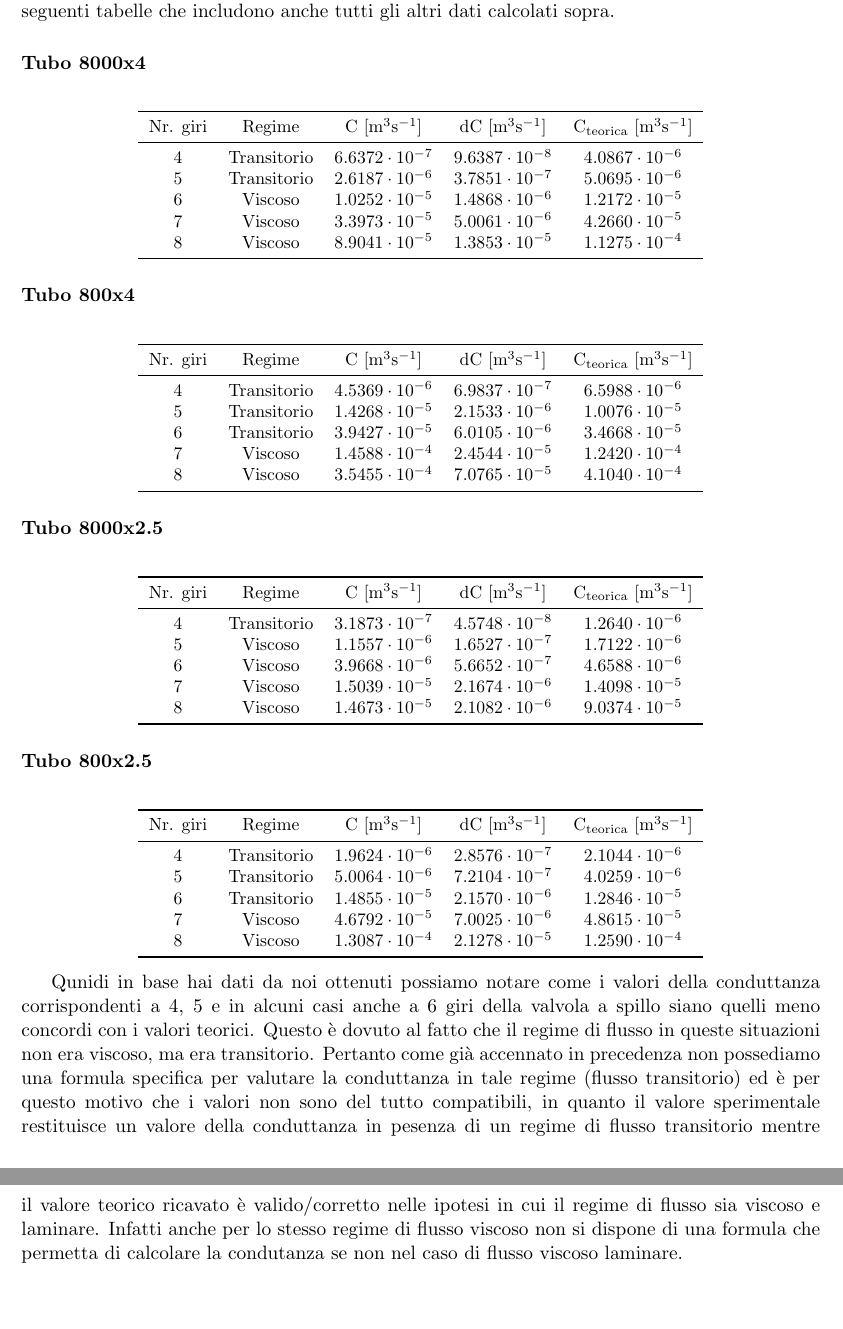
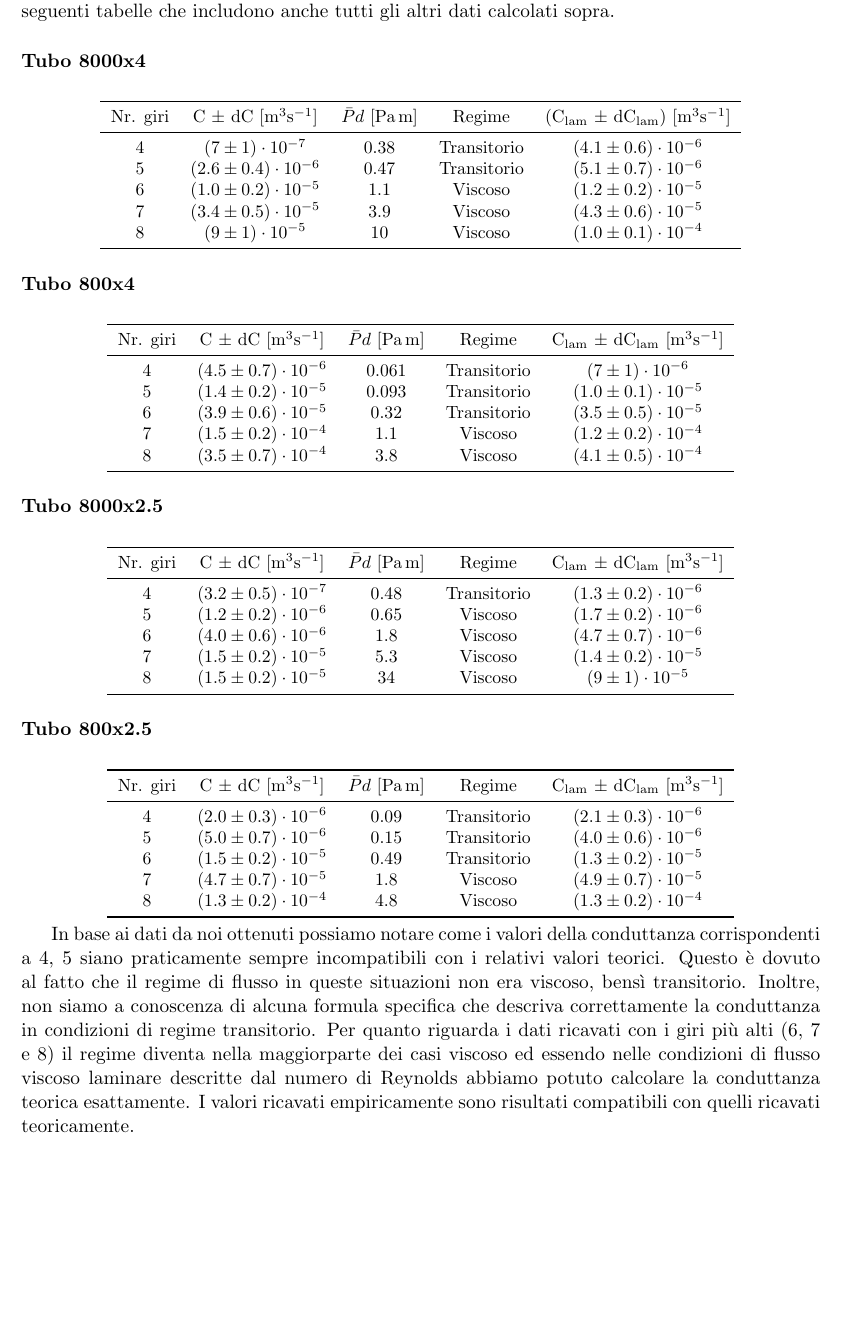
Before and after one commit to DejavuITA/A6, a LaTeX document (E6/Latex/Relazione.tex, which reads E6/Latex/analisi.tex): two parts of pages 4 and 5 of 5 before the commit and part of page 4 of 4 after it, the two joined at a grey line, cut so that both start at the same text, the shorter picture padded with empty space. Compiled offline with pdfLaTeX.

Commit message:
fiuuu 4 pagine

```diff
--- a/E6/Latex/analisi.tex
+++ b/E6/Latex/analisi.tex
@@ -164,29 +164,47 @@ tutti gli altri dati calcolati sopra.
     \small
     \begin{tabular}{c c c c c}
         \toprule
-        Nr. giri & Regime & C $[\si{\metre^3\s^{-1}}]$ & dC $[\si{\metre^3\s^{-1}}]$ & C\ped{teorica} $[\si{\metre^3\s^{-1}}]$ \\
+        Nr. giri & C $\pm$ dC $[\si{\metre^3\s^{-1}}]$ & $\bar{P}d$ $[\si{\Pa\meter}]$ & Regime & (C\ped{lam} $\pm$ dC\ped{lam}) $[\si{\metre^3\s^{-1}}]$ \\
         \midrule
-        4 & Transitorio & $6.6372 \cdot 10^{-7}$ & $9.6387 \cdot 10^{-8}$ & $4.0867 \cdot 10^{-6}$ \\
-        5 & Transitorio & $2.6187 \cdot 10^{-6}$ & $3.7851 \cdot 10^{-7}$ & $5.0695 \cdot 10^{-6}$ \\
-        6 & Viscoso & $1.0252 \cdot 10^{-5}$ & $1.4868 \cdot 10^{-6}$ & $1.2172 \cdot 10^{-5}$ \\
-        7 & Viscoso & $3.3973 \cdot 10^{-5}$ & $5.0061 \cdot 10^{-6}$ & $4.2660 \cdot 10^{-5}$ \\
-        8 & Viscoso & $8.9041 \cdot 10^{-5}$ & $1.3853 \cdot 10^{-5}$ & $1.1275 \cdot 10^{-4}$ \\
+        4 & $(7 \pm 1) \cdot 10^{-7}$ & 0.38 & Transitorio & $(4.1 \pm 0.6) \cdot 10^{-6}$ \\
+        5 & $(2.6 \pm 0.4) \cdot 10^{-6}$ & 0.47 & Transitorio & $(5.1 \pm 0.7) \cdot 10^{-6}$ \\
+        6 & $(1.0 \pm 0.2) \cdot 10^{-5}$ & 1.1 & Viscoso & $(1.2 \pm 0.2) \cdot 10^{-5}$ \\
+        7 & $(3.4 \pm 0.5) \cdot 10^{-5}$ & 3.9 & Viscoso & $(4.3 \pm 0.6) \cdot 10^{-5}$ \\
+        8 & $(9 \pm 1) \cdot 10^{-5}$ & 10 & Viscoso & $(1.0 \pm 0.1) \cdot 10^{-4}$  \\
         \bottomrule
     \end{tabular}
 \end{center}
+
+%% attenzione qui tabelle di prova
+%\paragraph{Tubo 8000x4 VERSIONE 2\\}
+%\begin{center}
+%    \small
+%    \begin{tabular}{c c c c c c}
+%        \toprule
+%        Nr. giri & C $[\si{\metre^3\s^{-1}}]$ & dC $[\si{\metre^3\s^{-1}}]$ & Regime & C\ped{teorica} $[\si{\metre^3\s^{-1}}]$ & dC\ped{teorica} $[\si{\metre^3\s^{-1}}]$ \\
+%        \midrule
+%        4 & $6.6372 \cdot 10^{-7}$ & $1 \cdot 10^{-7}$ & Transitorio & $4.0867 \cdot 10^{-6}$ & $6 \cdot 10^{-7}$ \\
+%        5 & $2.6187 \cdot 10^{-6}$ & $4 \cdot 10^{-7}$ & Transitorio & $5.0695 \cdot 10^{-6}$ & $7 \cdot 10^{-7}$ \\
+%        6 & $1.0252 \cdot 10^{-5}$ & $1 \cdot 10^{-6}$ & Viscoso & $1.2172 \cdot 10^{-5}$ & $2 \cdot 10^{-6}$ \\
+%        7 & $3.3973 \cdot 10^{-5}$ & $5 \cdot 10^{-6}$ & Viscoso & $4.2660 \cdot 10^{-5}$ & $6 \cdot 10^{-6}$ \\
+%        8 & $8.9041 \cdot 10^{-5}$ & $1 \cdot 10^{-5}$ & Viscoso & $1.1275 \cdot 10^{-4}$ & $1 \cdot 10^{-5}$  \\
+%        \bottomrule
+%    \end{tabular}
+%\end{center}
+%% attenzione qui tabelle di prova
 
 \paragraph{Tubo 800x4 \\}
 \begin{center}
     \small
     \begin{tabular}{c c c c c}
         \toprule
-        Nr. giri & Regime & C $[\si{\metre^3\s^{-1}}]$ & dC $[\si{\metre^3\s^{-1}}]$ & C\ped{teorica} $[\si{\metre^3\s^{-1}}]$ \\
+        Nr. giri & C $\pm$ dC $[\si{\metre^3\s^{-1}}]$ & $\bar{P}d$ $[\si{\Pa\meter}]$ & Regime & C\ped{lam} $\pm$ dC\ped{lam} $[\si{\metre^3\s^{-1}}]$ \\
         \midrule
-        4 & Transitorio & $4.5369 \cdot 10^{-6}$ & $6.9837 \cdot 10^{-7}$ & $6.5988 \cdot 10^{-6}$ \\
-        5 & Transitorio & $1.4268 \cdot 10^{-5}$ & $2.1533 \cdot 10^{-6}$ & $1.0076 \cdot 10^{-5}$ \\
-        6 & Transitorio & $3.9427 \cdot 10^{-5}$ & $6.0105 \cdot 10^{-6}$ & $3.4668 \cdot 10^{-5}$ \\
-        7 & Viscoso & $1.4588 \cdot 10^{-4}$ & $2.4544 \cdot 10^{-5}$ & $1.2420 \cdot 10^{-4}$ \\
-        8 & Viscoso & $3.5455 \cdot 10^{-4}$ & $7.0765 \cdot 10^{-5}$ & $4.1040 \cdot 10^{-4}$ \\
+        4 & $(4.5 \pm 0.7) \cdot 10^{-6}$ & 0.061 & Transitorio & $(7 \pm 1) \cdot 10^{-6}$ \\
+        5 & $(1.4 \pm 0.2) \cdot 10^{-5}$ & 0.093 & Transitorio & $(1.0 \pm 0.1) \cdot 10^{-5}$ \\
+        6 & $(3.9 \pm 0.6) \cdot 10^{-5}$ & 0.32 & Transitorio & $(3.5 \pm 0.5) \cdot 10^{-5}$ \\
+        7 & $(1.5 \pm 0.2) \cdot 10^{-4}$ & 1.1 & Viscoso & $(1.2 \pm 0.2) \cdot 10^{-4}$ \\
+        8 & $(3.5 \pm 0.7) \cdot 10^{-4}$ & 3.8 & Viscoso & $(4.1 \pm 0.5) \cdot 10^{-4}$ \\
         \bottomrule
     \end{tabular}
 \end{center}
@@ -196,31 +214,37 @@ tutti gli altri dati calcolati sopra.
     \small
     \begin{tabular}{c c c c c}
         \toprule
-        Nr. giri & Regime & C $[\si{\metre^3\s^{-1}}]$ & dC $[\si{\metre^3\s^{-1}}]$ & C\ped{teorica} $[\si{\metre^3\s^{-1}}]$ \\
+        Nr. giri & C $\pm$ dC $[\si{\metre^3\s^{-1}}]$ & $\bar{P}d$ $[\si{\Pa\meter}]$ & Regime & C\ped{lam} $\pm$ dC\ped{lam} $[\si{\metre^3\s^{-1}}]$ \\
         \midrule
-        4 & Transitorio & $3.1873 \cdot 10^{-7}$ & $4.5748 \cdot 10^{-8}$ & $1.2640 \cdot 10^{-6}$ \\
-        5 & Viscoso & $1.1557 \cdot 10^{-6}$ & $1.6527 \cdot 10^{-7}$ & $1.7122 \cdot 10^{-6}$ \\
-        6 & Viscoso & $3.9668 \cdot 10^{-6}$ & $5.6652 \cdot 10^{-7}$ & $4.6588 \cdot 10^{-6}$ \\
-        7 & Viscoso & $1.5039 \cdot 10^{-5}$ & $2.1674 \cdot 10^{-6}$ & $1.4098 \cdot 10^{-5}$ \\
-        8 & Viscoso & $1.4673 \cdot 10^{-5}$ & $2.1082 \cdot 10^{-6}$ & $9.0374 \cdot 10^{-5}$ \\
+        4 & $(3.2 \pm 0.5) \cdot 10^{-7}$ & 0.48 & Transitorio &  $(1.3 \pm 0.2) \cdot 10^{-6}$ \\
+        5 & $(1.2 \pm 0.2) \cdot 10^{-6}$ & 0.65 & Viscoso & $(1.7 \pm 0.2) \cdot 10^{-6}$ \\
+        6 & $(4.0 \pm 0.6) \cdot 10^{-6}$ & 1.8 & Viscoso & $(4.7 \pm 0.7) \cdot 10^{-6}$ \\
+        7 & $(1.5 \pm 0.2) \cdot 10^{-5}$ & 5.3 & Viscoso & $(1.4 \pm 0.2) \cdot 10^{-5}$ \\
+        8 & $(1.5 \pm 0.2) \cdot 10^{-5}$ & 34 & Viscoso & $(9 \pm 1) \cdot 10^{-5}$ \\
         \bottomrule
     \end{tabular}
 \end{center}
+%WTF! gli ultimi due valori sono praticamente uguali... sarà corretto? mah! chi mai lo saprà?% per altro è l'unico valore di viscoso che non torna...
 
 \paragraph{Tubo 800x2.5 \\}
 \begin{center}
     \small
     \begin{tabular}{c c c c c}
         \toprule
-        Nr. giri & Regime & C $[\si{\metre^3\s^{-1}}]$ & dC $[\si{\metre^3\s^{-1}}]$ & C\ped{teorica} $[\si{\metre^3\s^{-1}}]$ \\
+        Nr. giri & C $\pm$ dC $[\si{\metre^3\s^{-1}}]$ & $\bar{P}d$ $[\si{\Pa\meter}]$ & Regime & C\ped{lam} $\pm$ dC\ped{lam} $[\si{\metre^3\s^{-1}}]$ \\
         \midrule
-        4 & Transitorio & $1.9624 \cdot 10^{-6}$ & $2.8576 \cdot 10^{-7}$ & $2.1044 \cdot 10^{-6}$ \\
-        5 & Transitorio & $5.0064 \cdot 10^{-6}$ & $7.2104 \cdot 10^{-7}$ & $4.0259 \cdot 10^{-6}$ \\
-        6 & Transitorio & $1.4855 \cdot 10^{-5}$ & $2.1570 \cdot 10^{-6}$ & $1.2846 \cdot 10^{-5}$ \\
-        7 & Viscoso & $4.6792 \cdot 10^{-5}$ & $7.0025 \cdot 10^{-6}$ & $4.8615 \cdot 10^{-5}$ \\
-        8 & Viscoso & $1.3087 \cdot 10^{-4}$ & $2.1278 \cdot 10^{-5}$ & $1.2590 \cdot 10^{-4}$ \\
+        4 & $(2.0 \pm 0.3) \cdot 10^{-6}$ & 0.09 & Transitorio & $(2.1 \pm 0.3) \cdot 10^{-6}$ \\
+        5 & $(5.0 \pm 0.7) \cdot 10^{-6}$ & 0.15 & Transitorio & $(4.0 \pm 0.6) \cdot 10^{-6}$ \\
+        6 & $(1.5 \pm 0.2) \cdot 10^{-5}$ & 0.49 & Transitorio & $(1.3 \pm 0.2) \cdot 10^{-5}$ \\
+        7 & $(4.7 \pm 0.7) \cdot 10^{-5}$ & 1.8 & Viscoso & $(4.9 \pm 0.7) \cdot 10^{-5}$ \\
+        8 & $(1.3 \pm 0.2) \cdot 10^{-4}$ & 4.8 & Viscoso & $(1.3 \pm 0.2) \cdot 10^{-4}$ \\
         \bottomrule
     \end{tabular}
 \end{center}
 
-Qunidi in base hai dati da noi ottenuti possiamo notare come i valori della conduttanza corrispondenti a 4, 5 e in alcuni casi anche a 6 giri della valvola a spillo siano quelli meno concordi con i valori teorici. Questo è dovuto al fatto che il regime  di flusso in queste situazioni non era viscoso, ma era transitorio. Pertanto come già accennato in precedenza non possediamo una formula specifica per valutare la conduttanza in tale regime (flusso transitorio) ed è per questo motivo che i valori non sono del tutto compatibili, in quanto il valore sperimentale restituisce un valore della conduttanza in pesenza di un regime di flusso transitorio mentre il valore teorico ricavato è valido/corretto nelle ipotesi in cui il regime di flusso sia viscoso e laminare. Infatti anche per lo stesso regime di flusso viscoso non si dispone di una formula che permetta di calcolare la condutanza se non nel caso di flusso viscoso laminare.
+%la compatibilità è FFTTT FFTTT FFTTF TTTTT (F = False; T = True)
+
+In base ai dati da noi ottenuti possiamo notare come i valori della conduttanza corrispondenti a 4, 5 siano praticamente sempre incompatibili con i relativi valori teorici. Questo è dovuto al fatto che il regime di flusso in queste situazioni non era viscoso, bensì transitorio. Inoltre, non siamo a conoscenza di alcuna formula specifica che descriva correttamente la conduttanza in condizioni di regime transitorio.
+Per quanto riguarda i dati ricavati con i giri più alti (6, 7 e 8) il regime diventa nella maggiorparte dei casi viscoso ed essendo nelle condizioni di flusso viscoso laminare descritte dal numero di Reynolds abbiamo potuto calcolare la conduttanza teorica esattamente. I valori ricavati empiricamente sono risultati compatibili con quelli ricavati teoricamente. % ad eccetto del valore del tubo 8000x2.5 a 8 giri, il quale è fuori con un poggiuolo. :D
+
+% la domanda comunque rimane: come abbiamo calcolato la conduttanza per i valori in condizione di regime transitorio? domani me lo spiegate, nè sì? thanks
```
Also changed, not shown: 1 other file.
